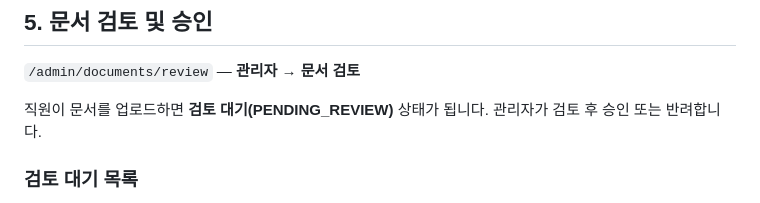
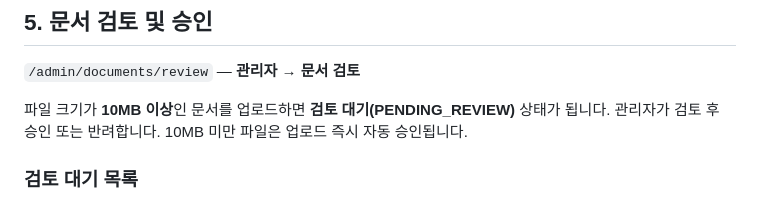
Before and after one commit to tlsrltjq/claude-test, a Markdown page: 사용법/관리자_사용법.md, the part around the change. Rendered like a GitHub page.

```diff
--- a/사용법/관리자_사용법.md
+++ b/사용법/관리자_사용법.md
@@ -150,7 +150,7 @@
 
 `/admin/documents/review` — **관리자** → **문서 검토**
 
-직원이 문서를 업로드하면 **검토 대기(PENDING_REVIEW)** 상태가 됩니다. 관리자가 검토 후 승인 또는 반려합니다.
+파일 크기가 **10MB 이상**인 문서를 업로드하면 **검토 대기(PENDING_REVIEW)** 상태가 됩니다. 관리자가 검토 후 승인 또는 반려합니다. 10MB 미만 파일은 업로드 즉시 자동 승인됩니다.
 
 ### 검토 대기 목록
 
```
Also changed, not shown: 사용법/사원_사용법.md (+9 -5 lines).
